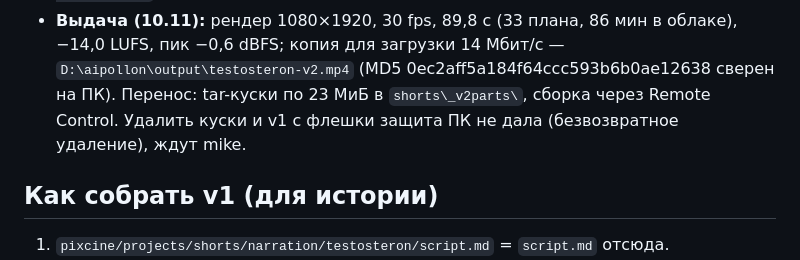
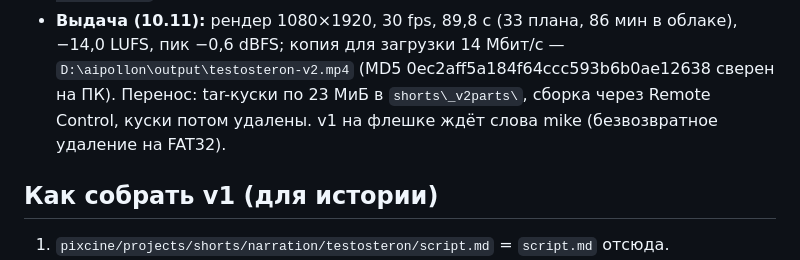
Before and after one commit to mishakablov-ops/filekinemabenzsn, a Markdown page: projects/testosteron/README.md, the part around the change. GitHub-like rendering.

Commit message:
testosteron: transfer parts removed, v1 waits for mike
Co-Authored-By: Claude Opus 5.5 <noreply@anthropic.com>
Claude-Session: https://claude.ai/code/session_0149vfvbnAzTZ7tifpX93LwB

```diff
--- a/projects/testosteron/README.md
+++ b/projects/testosteron/README.md
@@ -25,8 +25,8 @@
   (локально, не запушен); полный текстовый патч ветки — `engine/pixcine-engine.patch`.
 - **Выдача (10.11):** рендер 1080×1920, 30 fps, 89,8 с (33 плана, 86 мин в облаке), −14,0 LUFS, пик −0,6 dBFS;
   копия для загрузки 14 Мбит/с — `D:\aipollon\output\testosteron-v2.mp4` (MD5 0ec2aff5a184f64ccc593b6b0ae12638 сверен на ПК).
-  Перенос: tar-куски по 23 МиБ в `shorts\_v2parts\`, сборка через Remote Control. Удалить куски и v1 с флешки защита ПК
-  не дала (безвозвратное удаление), ждут mike.
+  Перенос: tar-куски по 23 МиБ в `shorts\_v2parts\`, сборка через Remote Control, куски потом удалены. v1 на флешке
+  ждёт слова mike (безвозвратное удаление на FAT32).
 
 ## Как собрать v1 (для истории)
 1. `pixcine/projects/shorts/narration/testosteron/script.md` = `script.md` отсюда.
```
